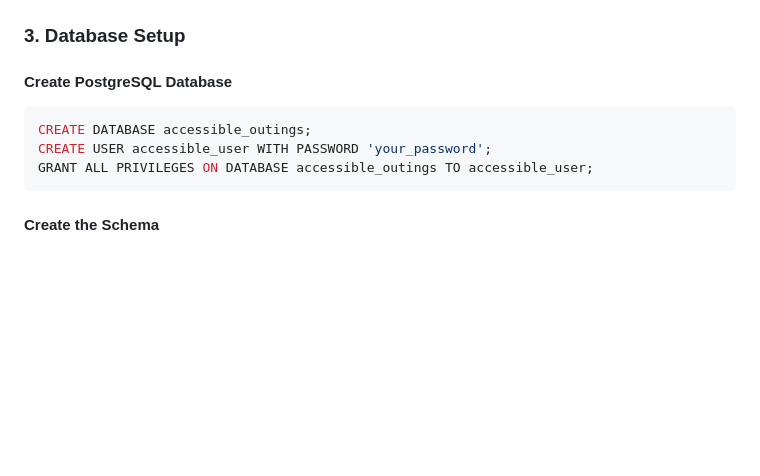
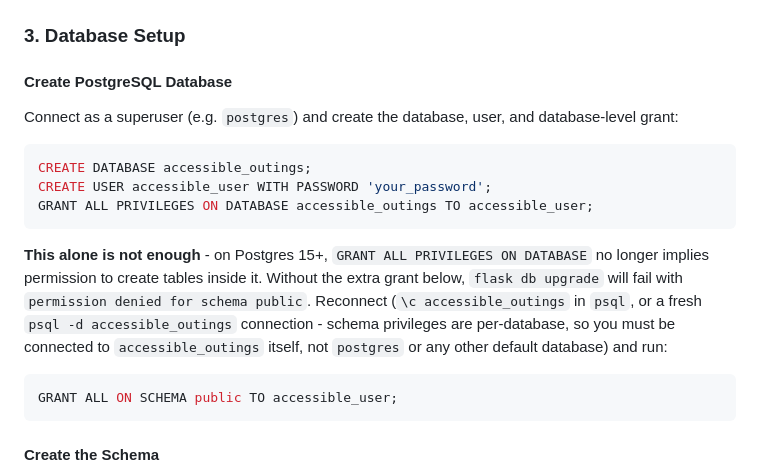
Before and after one commit to EricBell/accessible-outings, a Markdown page: apps/myapp/README.md, the part around the change. GitHub-like rendering; blank space fills up the shorter version.

````diff
--- a/apps/myapp/README.md
+++ b/apps/myapp/README.md
@@ -55,10 +55,24 @@ uv sync
 
 #### Create PostgreSQL Database
 
+Connect as a superuser (e.g. `postgres`) and create the database, user, and database-level
+grant:
+
 ```sql
 CREATE DATABASE accessible_outings;
 CREATE USER accessible_user WITH PASSWORD 'your_password';
 GRANT ALL PRIVILEGES ON DATABASE accessible_outings TO accessible_user;
+```
+
+**This alone is not enough** - on Postgres 15+, `GRANT ALL PRIVILEGES ON DATABASE` no
+longer implies permission to create tables inside it. Without the extra grant below,
+`flask db upgrade` will fail with `permission denied for schema public`. Reconnect
+(`\c accessible_outings` in `psql`, or a fresh `psql -d accessible_outings` connection -
+schema privileges are per-database, so you must be connected to `accessible_outings`
+itself, not `postgres` or any other default database) and run:
+
+```sql
+GRANT ALL ON SCHEMA public TO accessible_user;
 ```
 
 #### Create the Schema
````
Also changed, not shown: apps/myapp/DEPLOYMENT.md (+12 -0 lines).
